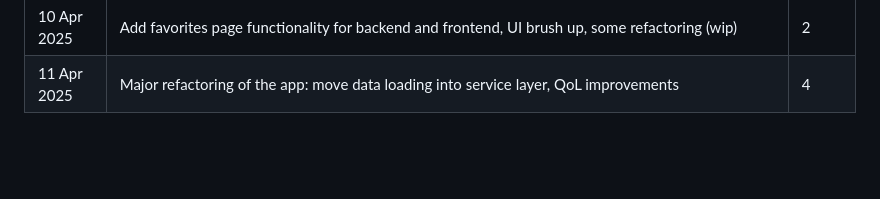
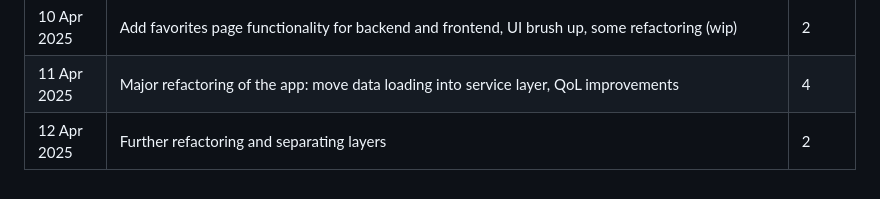
Before and after one commit to shakunage/fullstack-project, a Markdown page: timekeeping.md, the part around the change. Drawn GitHub-style; blank space fills up the shorter version.

Commit message:
Timekeeping update

```diff
--- a/timekeeping.md
+++ b/timekeeping.md
@@ -30,3 +30,4 @@
 | 6 Apr 2025 | Proper implementation of Redux Toolkit for login state, improve Games page by adding navigation UI elements and React Query state management, add proper handling of expired cookies, remove unneeded code, favorite list endpoint | 4.5 |
 | 10 Apr 2025 | Add favorites page functionality for backend and frontend, UI brush up, some refactoring (wip) | 2 |
 | 11 Apr 2025 | Major refactoring of the app: move data loading into service layer, QoL improvements | 4 |
+| 12 Apr 2025 | Further refactoring and separating layers | 2 |
```
